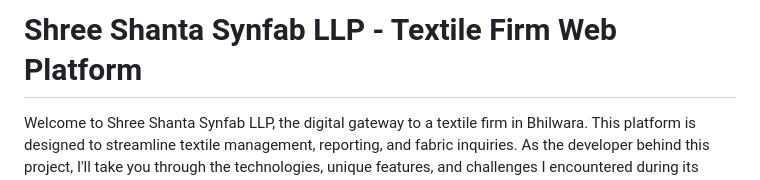
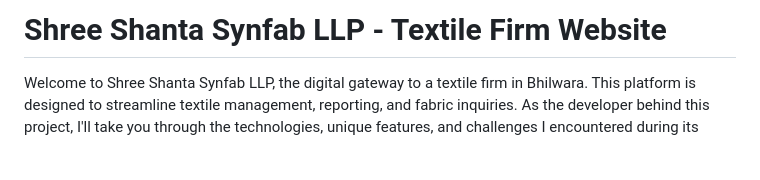
Before and after one commit to coderomm/Shree-Shanta-Synfab-LLP, a Markdown page: README.md, the part around the change. Rendered like a GitHub page; blank space fills up the shorter version.

```diff
--- a/README.md
+++ b/README.md
@@ -1,4 +1,4 @@
-# Shree Shanta Synfab LLP - Textile Firm Web Platform
+# Shree Shanta Synfab LLP - Textile Firm Website
 
 Welcome to Shree Shanta Synfab LLP, the digital gateway to a textile firm in Bhilwara. This platform is designed to streamline textile management, reporting, and fabric inquiries. As the developer behind this project, I'll take you through the technologies, unique features, and challenges I encountered during its development.
 
```
